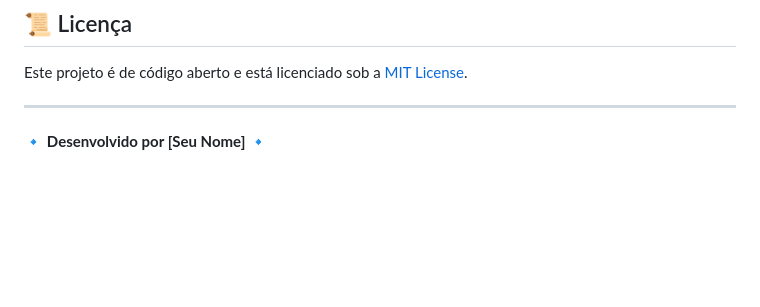
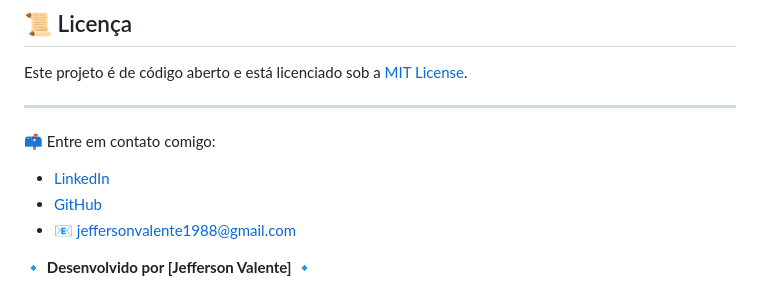
Before and after one commit to jeffersonvalente/Calculadora-Magias-Tormenta20, a Markdown page: README.md, the part around the change. Drawn GitHub-style; blank space fills up the shorter version.

```diff
--- a/README.md
+++ b/README.md
@@ -93,5 +93,10 @@ Se quiser testar ou contribuir, o código está aberto no GitHub! 🚀
 Este projeto é de código aberto e está licenciado sob a [MIT License](LICENSE).
 
 ---
+📫 Entre em contato comigo:
 
-🔹 **Desenvolvido por [Seu Nome]** 🔹
+- [LinkedIn](https://www.linkedin.com/in/jefferson-hoy-valente/)
+- [GitHub](https://github.com/jeffersonvalente)
+- 📧 jeffersonvalente1988@gmail.com
+
+🔹 **Desenvolvido por [Jefferson Valente]** 🔹
```
